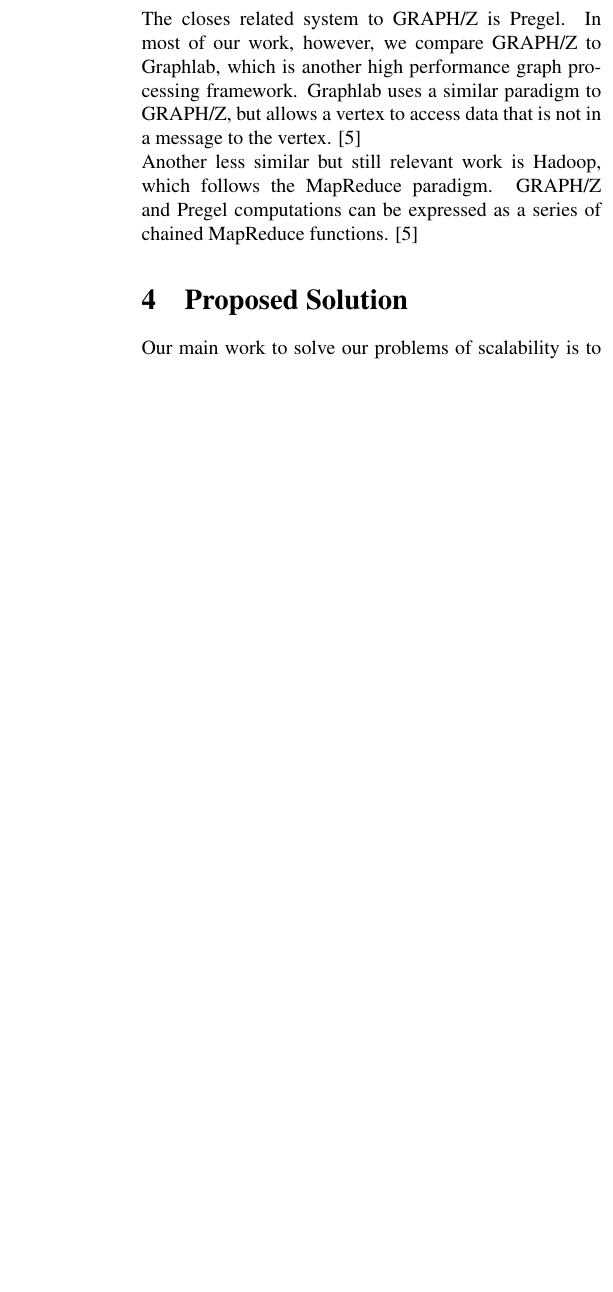
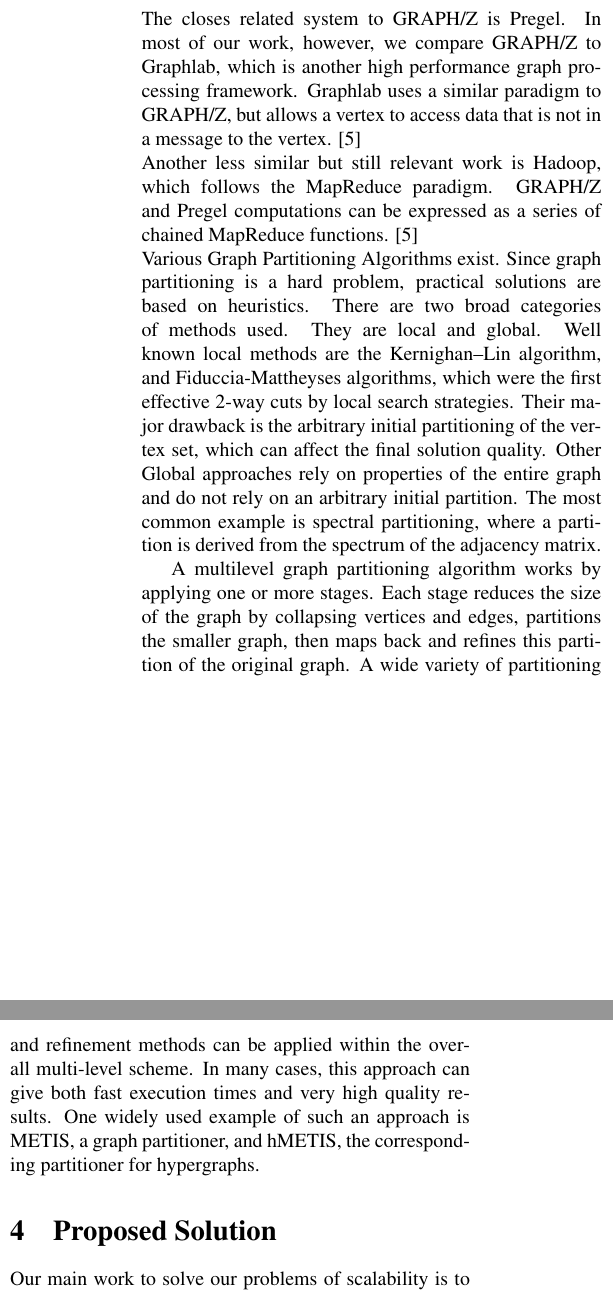
Before and after one commit to fmeef/SC16_proposed_docs, a LaTeX paper (proposal/proposal.tex): part of one column of page 2 of 3 before the commit and two parts of the columns of page 2 of 3 after it, the two joined at a grey line, cut so that both start at the same text, the shorter picture padded with empty space. Compiled offline with pdfLaTeX.

Commit message:
Update related work

```diff
--- a/proposal/proposal.tex
+++ b/proposal/proposal.tex
@@ -47,7 +47,11 @@
   The Design and Implementation a Partitioning Scheme that works well on the large graph datasets on Graph/Z. The design and implementation of the algorithm must implement a fast, balanced and lightweight graph partition scheme based on graph traversal.
   \section{Related Work}
   The closes related system to GRAPH/Z is Pregel. In most of our work, however, we compare GRAPH/Z to Graphlab, which is another high performance graph processing framework. Graphlab uses a similar paradigm to GRAPH/Z, but allows a vertex to access data that is not in a message to the vertex. \cite{Gz:4} \\
-  Another less similar but still relevant work is Hadoop, which follows the MapReduce paradigm. GRAPH/Z and Pregel computations can be expressed as a series of chained MapReduce functions. \cite{Gz:4}
+  Another less similar but still relevant work is Hadoop, which follows the MapReduce paradigm. GRAPH/Z and Pregel computations can be expressed as a series of chained MapReduce functions. \cite{Gz:4}\\
+  Various Graph Partitioning Algorithms exist. Since graph partitioning is a hard problem, practical solutions are based on heuristics. There are two broad categories of methods used. They are local and global. Well known local methods are the Kernighan–Lin algorithm, and Fiduccia-Mattheyses algorithms, which were the first effective 2-way cuts by local search strategies. Their major drawback is the arbitrary initial partitioning of the vertex set, which can affect the final solution quality. Other Global approaches rely on properties of the entire graph and do not rely on an arbitrary initial partition. The most common example is spectral partitioning, where a partition is derived from the spectrum of the adjacency matrix.
+
+  A multilevel graph partitioning algorithm works by applying one or more stages. Each stage reduces the size of the graph by collapsing vertices and edges, partitions the smaller graph, then maps back and refines this partition of the original graph. A wide variety of partitioning and refinement methods can be applied within the overall multi-level scheme. In many cases, this approach can give both fast execution times and very high quality results. One widely used example of such an approach is METIS, a graph partitioner, and hMETIS, the corresponding partitioner for hypergraphs.
+
   \section{Proposed Solution}
   Our main work to solve our problems of scalability is to backtrack and try to achieve good scaling on a single node. We believe that the problem with GRAPH/Z lies in bad data locality with ZHT. Our main goal is to achieve some level of competitiveness against GraphLab on a single node, eventually expanding to multi-node scaling through ZHT or another distributed datastore. We will measure performance from weak scaling with larger datasets, and profiling tools such as valgrind/callgrind.
   \section{Evaluation}
```
Also changed, not shown: proposal/proposal.pdf, 1 other file.
